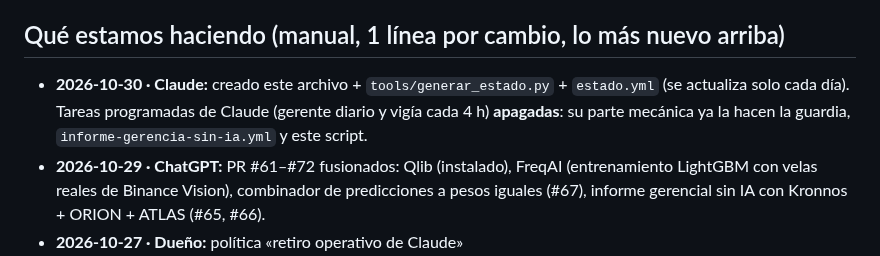
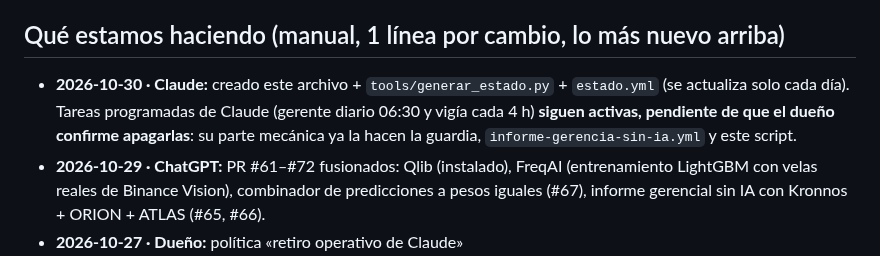
Before and after one commit to Kronnos2006/xauusd-ema-atr-bot, a Markdown page: ESTADO.md, the part around the change. GitHub-like rendering.

Commit message:
ESTADO.md: tareas programadas de Claude aún activas (falta confirmación del dueño)
Operated-By: Claude
Requested-By: Kronnos (propietario), 2026-10-30
Review-Status: pendiente
Validation: corrección de texto

Co-Authored-By: Claude Opus 5.5 <noreply@anthropic.com>
Claude-Session: https://claude.ai/code/session_012PbMNq7CXv3Qj4rM9iMkt9

```diff
--- a/ESTADO.md
+++ b/ESTADO.md
@@ -15,7 +15,7 @@ Dueño: Kronnos (Kronnos2006). Hora local: Costa Rica (UTC−6).
 7. Decide solo el dueño: dinero, holdouts, borrar datos, cambiar reglas o un experimento en curso.
 
 ## Qué estamos haciendo (manual, 1 línea por cambio, lo más nuevo arriba)
-- **2026-10-30 · Claude:** creado este archivo + `tools/generar_estado.py` + `estado.yml` (se actualiza solo cada día). Tareas programadas de Claude (gerente diario y vigía cada 4 h) **apagadas**: su parte mecánica ya la hacen la guardia, `informe-gerencia-sin-ia.yml` y este script.
+- **2026-10-30 · Claude:** creado este archivo + `tools/generar_estado.py` + `estado.yml` (se actualiza solo cada día). Tareas programadas de Claude (gerente diario 06:30 y vigía cada 4 h) **siguen activas, pendiente de que el dueño confirme apagarlas**: su parte mecánica ya la hacen la guardia, `informe-gerencia-sin-ia.yml` y este script.
 - **2026-10-29 · ChatGPT:** PR #61–#72 fusionados: Qlib (instalado), FreqAI (entrenamiento LightGBM con velas reales de Binance Vision), combinador de predicciones a pesos iguales (#67), informe gerencial sin IA con Kronnos + ORION + ATLAS (#65, #66).
 - **2026-10-27 · Dueño:** política «retiro operativo de Claude» (`docs/coordination/POLITICA_OPERATIVA_SIN_CLAUDE_2026-10-27.md`). El 30-oct el dueño volvió a pedir a Claude que trabaje: **las dos IA pueden trabajar**, coordinando por este archivo y PR.
 
```
